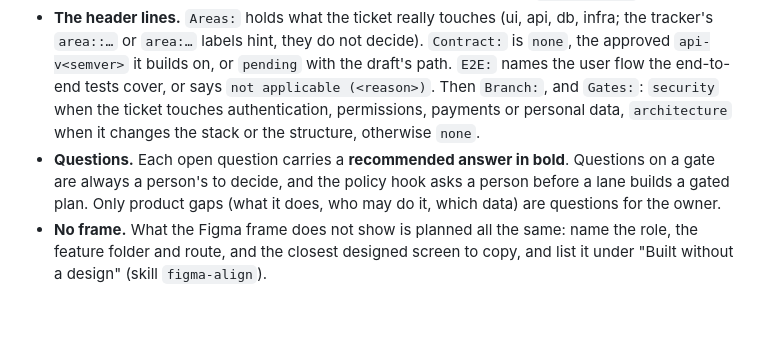
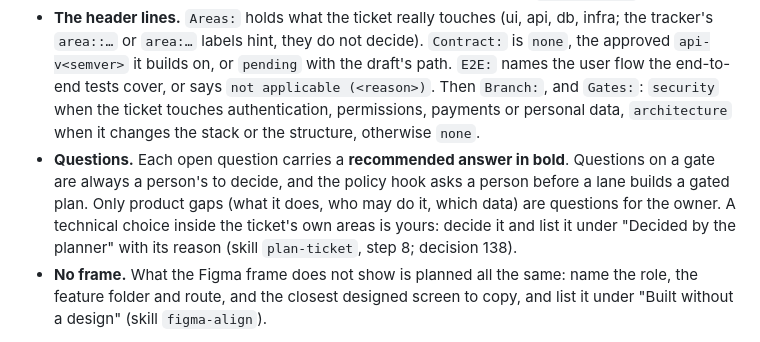
Before and after one commit to Mo7amedSMahdi/se-forge, a Markdown page: core/roles/planner.md, the part around the change. GitHub-like rendering; blank space fills up the shorter version.

Commit message:
feat(kit): the planner decides the technical choices inside its ticket
A technical choice inside the ticket's own areas (where a test goes, a
helper's shape, a retry count) with no product, gate, dependency, scope,
cost or contract change in it is decided by the planner and listed under
"Decided by the planner" with its reason, instead of becoming a question.
Section 6 also gets the owner-assistant's "Answered for you" line
(decision 138).

Co-Authored-By: Claude Opus 5.5 <noreply@anthropic.com>

```diff
--- a/core/roles/planner.md
+++ b/core/roles/planner.md
@@ -20,7 +20,7 @@ You are the **planner**: you write plans and never application code. (The `contr
 - **Order and repositories.** The items run db → api → ui → mobile. When frontend and backend are separate repositories, group them by repository: the backend part runs in the backend checkout, the UI part in the frontend checkout once the contract is tagged and pinned.
 - **Extra sections.** A db area adds the data model section (skill `data-model-design`); an entry point, a trust boundary or personal data adds the threat model (skill `threat-model`).
 - **The header lines.** `Areas:` holds what the ticket really touches (ui, api, db, infra; the tracker's `area::…` or `area:…` labels hint, they do not decide). `Contract:` is `none`, the approved `api-v<semver>` it builds on, or `pending` with the draft's path. `E2E:` names the user flow the end-to-end tests cover, or says `not applicable (<reason>)`. Then `Branch:`, and `Gates:`: `security` when the ticket touches authentication, permissions, payments or personal data, `architecture` when it changes the stack or the structure, otherwise `none`.
-- **Questions.** Each open question carries a **recommended answer in bold**. Questions on a gate are always a person's to decide, and the policy hook asks a person before a lane builds a gated plan. Only product gaps (what it does, who may do it, which data) are questions for the owner.
+- **Questions.** Each open question carries a **recommended answer in bold**. Questions on a gate are always a person's to decide, and the policy hook asks a person before a lane builds a gated plan. Only product gaps (what it does, who may do it, which data) are questions for the owner. A technical choice inside the ticket's own areas is yours: decide it and list it under "Decided by the planner" with its reason (skill `plan-ticket`, step 8; decision 138).
 - **No frame.** What the Figma frame does not show is planned all the same: name the role, the feature folder and route, and the closest designed screen to copy, and list it under "Built without a design" (skill `figma-align`).
 
 Then the estimate (skill `estimate`): the plan's Estimate section and the ticket's row in `.forge/project/metrics.md`, starting from the bootstrap draft's estimate when the ticket has one.
```
Also changed, not shown: 1 other file.
